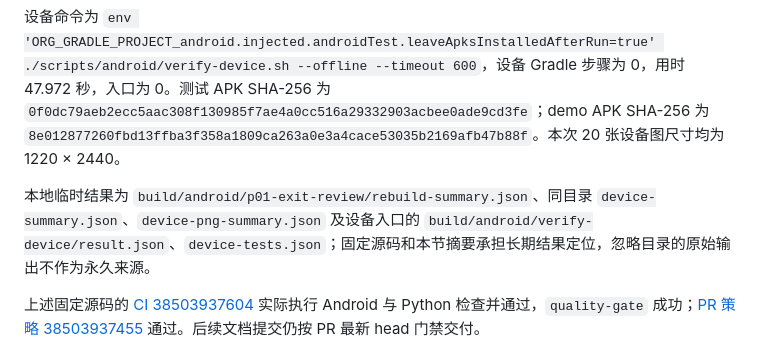
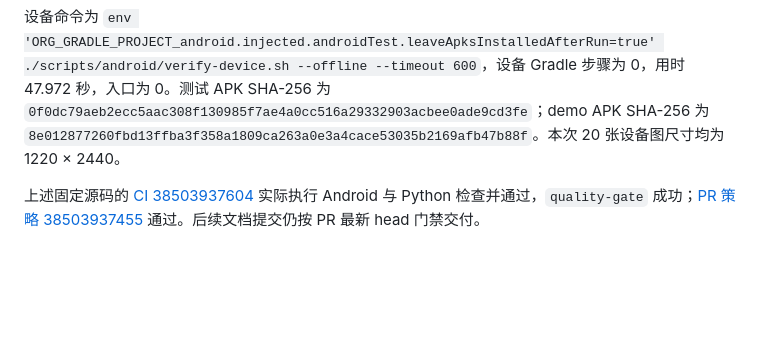
Before and after one commit to zzwtsy/Chuanmen, a Markdown page: docs/plan/p01-foundation.md, the part around the change. Rendered like a GitHub page; blank space fills up the shorter version.

Commit message:
docs(plan): 移除退出评审中的临时目录引用

```diff
--- a/docs/plan/p01-foundation.md
+++ b/docs/plan/p01-foundation.md
@@ -229,8 +229,6 @@ API 36 安装曾被 INSTALL_FAILED_USER_RESTRICTED 拒绝，入口返回 0 但
 
 设备命令为 `env 'ORG_GRADLE_PROJECT_android.injected.androidTest.leaveApksInstalledAfterRun=true' ./scripts/android/verify-device.sh --offline --timeout 600`，设备 Gradle 步骤为 0，用时 47.972 秒，入口为 0。测试 APK SHA-256 为 `0f0dc79aeb2ecc5aac308f130985f7ae4a0cc516a29332903acbee0ade9cd3fe`；demo APK SHA-256 为 `8e012877260fbd13ffba3f358a1809ca263a0e3a4cace53035b2169afb47b88f`。本次 20 张设备图尺寸均为 1220 × 2440。
 
-本地临时结果为 `build/android/p01-exit-review/rebuild-summary.json`、同目录 `device-summary.json`、`device-png-summary.json` 及设备入口的 `build/android/verify-device/result.json`、`device-tests.json`；固定源码和本节摘要承担长期结果定位，忽略目录的原始输出不作为永久来源。
-
 上述固定源码的 [CI 38503937604](https://github.com/zzwtsy/Chuanmen/actions/runs/38503937604) 实际执行 Android 与 Python 检查并通过，`quality-gate` 成功；[PR 策略 38503937455](https://github.com/zzwtsy/Chuanmen/actions/runs/38503937455) 通过。后续文档提交仍按 PR 最新 head 门禁交付。
 
 验收范围限定工程基础和上述 demo。API 24–25、完整设备矩阵、系统栏/IME 实机专项、TalkBack、进程恢复、正式 VPN/JNI 与完整配置仍未验收，按 P02–P06 推进；不扩大 P00 运输清单。第 2 节的第一方代码许可证已明确为 AGPL-3.0-only，根 LICENSE 保存 GNU 官方全文，README 说明适用范围和第三方许可边界。该决定不改写 P00 冻结许可记录或批准发行。第 6 节工程标准与前置门槛已闭合，阶段登记为 `verified`（工程基础与限定 demo 范围）。工程验证绑定上述源码 SHA，许可与状态登记为后续文档提交，PR 最新 head 检查另行核对。
```
